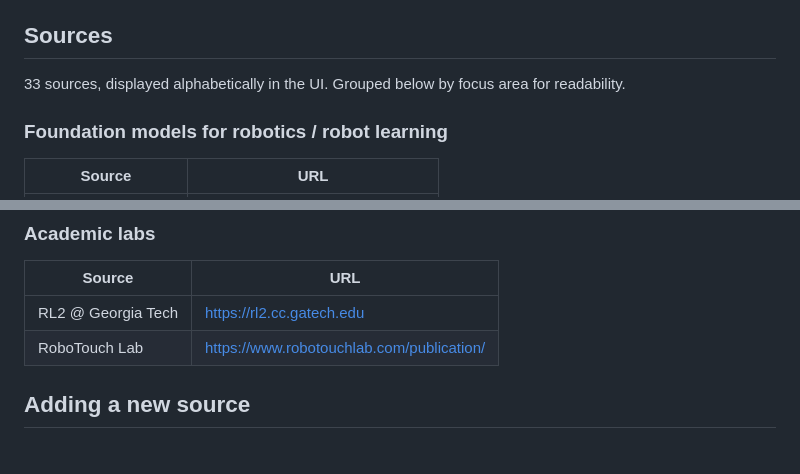
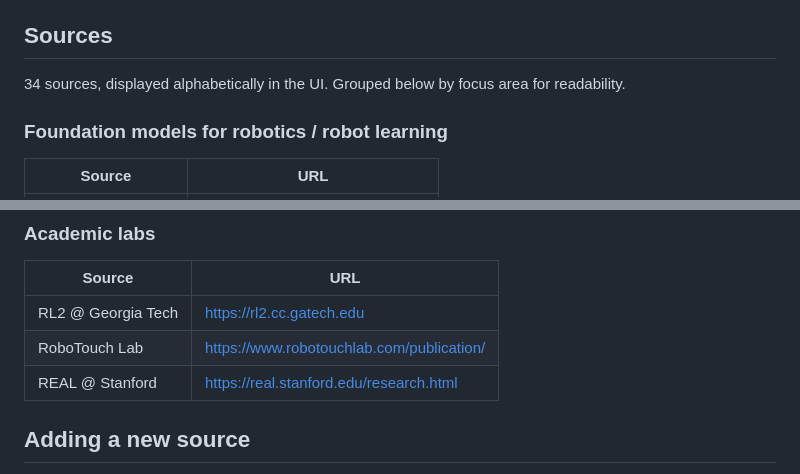
Before and after one commit to serser/embodied_news, a Markdown page: README.md, 2 parts joined by grey strips. Drawn GitHub-style.

Commit message:
docs: add REAL @ Stanford to README source list

```diff
--- a/README.md
+++ b/README.md
@@ -24,7 +24,7 @@ Routes:
 
 ## Sources
 
-33 sources, displayed alphabetically in the UI. Grouped below by focus
+34 sources, displayed alphabetically in the UI. Grouped below by focus
 area for readability.
 
 ### Foundation models for robotics / robot learning
@@ -83,6 +83,7 @@ area for readability.
 | --- | --- |
 | RL2 @ Georgia Tech | https://rl2.cc.gatech.edu |
 | RoboTouch Lab | https://www.robotouchlab.com/publication/ |
+| REAL @ Stanford | https://real.stanford.edu/research.html |
 
 ## Adding a new source
 
```
